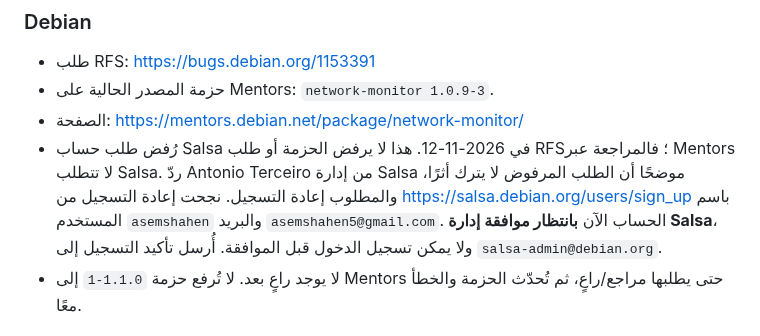
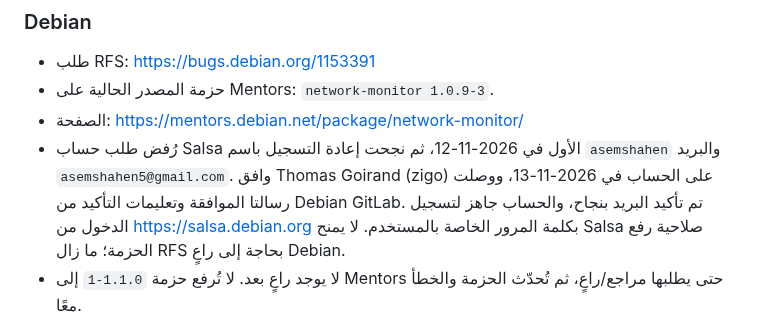
Before and after one commit to AsemShahen/NetworkMonitor, a Markdown page: REPORT_AR.md, the part around the change. Drawn GitHub-style.

```diff
--- a/REPORT_AR.md
+++ b/REPORT_AR.md
@@ -113,13 +113,12 @@ network-monitor
 - طلب RFS: <https://bugs.debian.org/1153391>
 - حزمة المصدر الحالية على Mentors: `network-monitor 1.0.9-3`.
 - الصفحة: <https://mentors.debian.net/package/network-monitor/>
-- رُفض طلب حساب Salsa في 2026-11-12. هذا لا يرفض الحزمة أو طلب RFS؛
-  فالمراجعة عبر Mentors لا تتطلب Salsa. ردّ Antonio Terceiro من إدارة Salsa
-  موضحًا أن الطلب المرفوض لا يترك أثرًا، والمطلوب إعادة التسجيل. نجحت إعادة
-  التسجيل من <https://salsa.debian.org/users/sign_up> باسم المستخدم
-  `asemshahen` والبريد `asemshahen5@gmail.com`. الحساب الآن **بانتظار موافقة
-  إدارة Salsa**، ولا يمكن تسجيل الدخول قبل الموافقة. أُرسل تأكيد التسجيل إلى
-  `salsa-admin@debian.org`.
+- رُفض طلب حساب Salsa الأول في 2026-11-12، ثم نجحت إعادة التسجيل باسم
+  `asemshahen` والبريد `asemshahen5@gmail.com`. وافق Thomas Goirand (zigo)
+  على الحساب في 2026-11-13، ووصلت رسالتا الموافقة وتعليمات التأكيد من
+  Debian GitLab. تم تأكيد البريد بنجاح، والحساب جاهز لتسجيل الدخول من
+  <https://salsa.debian.org> بكلمة المرور الخاصة بالمستخدم. لا يمنح Salsa
+  صلاحية رفع الحزمة؛ ما زال RFS بحاجة إلى راعٍ Debian.
 - لا يوجد راعٍ بعد. لا تُرفع حزمة `1.1.0-1` إلى Mentors حتى يطلبها
   مراجع/راعٍ، ثم تُحدّث الحزمة والخطأ معًا.
 
```
Also changed, not shown: docs/PUBLISHING_CHANNELS.md (+6 -7 lines), docs/PUBLISHING_CHANNELS_AR.md (+5 -6 lines).
